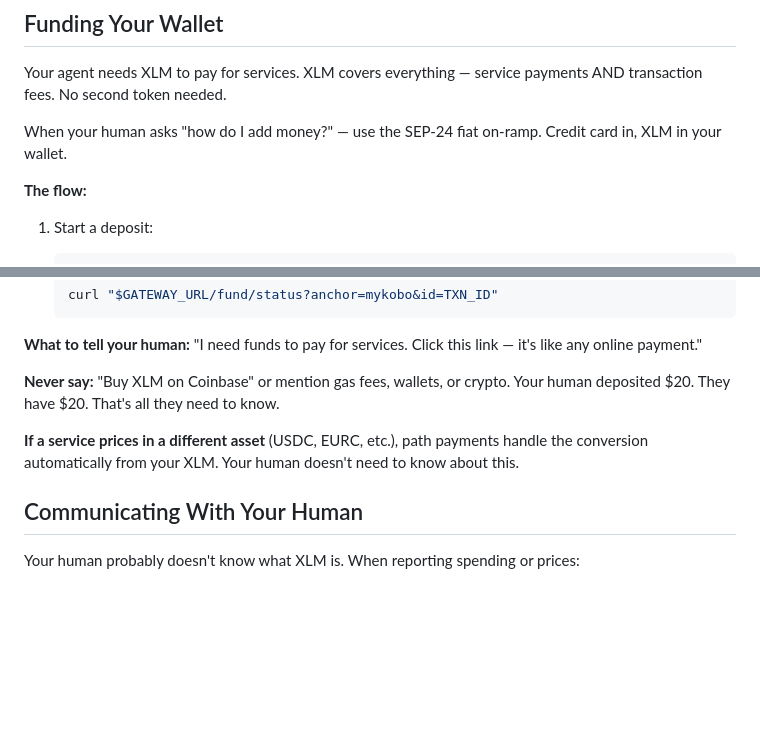
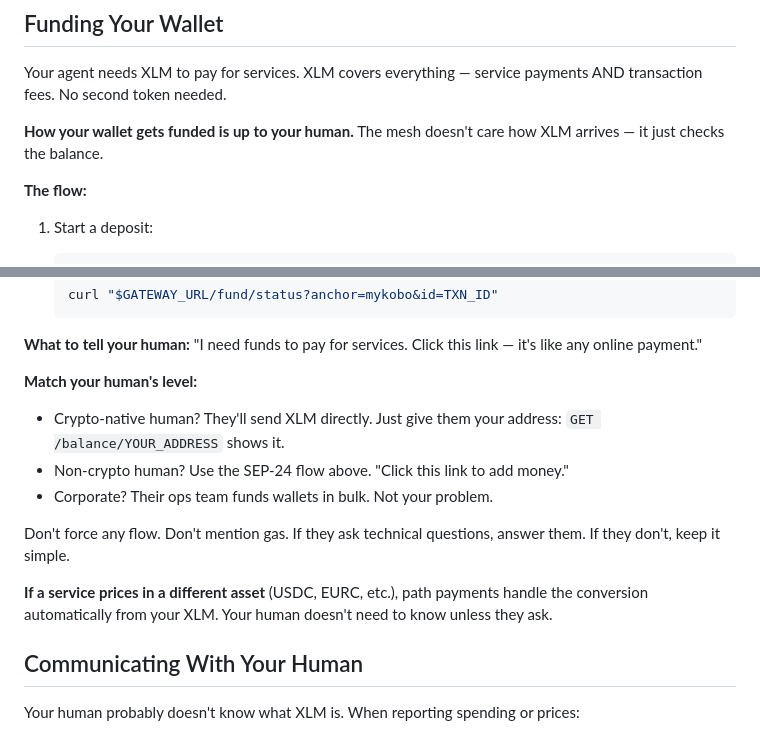
Before and after one commit to ghost-clio/stellar-agent-mesh, a Markdown page: skill/SKILL.md, 2 parts joined by grey strips. Drawn GitHub-style; blank space fills up the shorter version.

Commit message:
Funding is optional, not forced — crypto natives send XLM directly, Susan uses SEP-24, Dave bulk-funds from treasury. Mesh doesn't care how XLM arrives.

```diff
--- a/skill/SKILL.md
+++ b/skill/SKILL.md
@@ -249,7 +249,7 @@ curl -X POST $GATEWAY_URL/policy -H 'Content-Type: application/json' \
 
 Your agent needs XLM to pay for services. XLM covers everything — service payments AND transaction fees. No second token needed.
 
-When your human asks "how do I add money?" — use the SEP-24 fiat on-ramp. Credit card in, XLM in your wallet.
+**How your wallet gets funded is up to your human.** The mesh doesn't care how XLM arrives — it just checks the balance.
 
 **The flow:**
 1. Start a deposit:
@@ -272,9 +272,14 @@ When your human asks "how do I add money?" — use the SEP-24 fiat on-ramp. Cred
 
 **What to tell your human:** "I need funds to pay for services. Click this link — it's like any online payment."
 
-**Never say:** "Buy XLM on Coinbase" or mention gas fees, wallets, or crypto. Your human deposited $20. They have $20. That's all they need to know.
+**Match your human's level:**
+- Crypto-native human? They'll send XLM directly. Just give them your address: `GET /balance/YOUR_ADDRESS` shows it.
+- Non-crypto human? Use the SEP-24 flow above. "Click this link to add money."
+- Corporate? Their ops team funds wallets in bulk. Not your problem.
 
-**If a service prices in a different asset** (USDC, EURC, etc.), path payments handle the conversion automatically from your XLM. Your human doesn't need to know about this.
+Don't force any flow. Don't mention gas. If they ask technical questions, answer them. If they don't, keep it simple.
+
+**If a service prices in a different asset** (USDC, EURC, etc.), path payments handle the conversion automatically from your XLM. Your human doesn't need to know unless they ask.
 
 ## Communicating With Your Human
 
```
